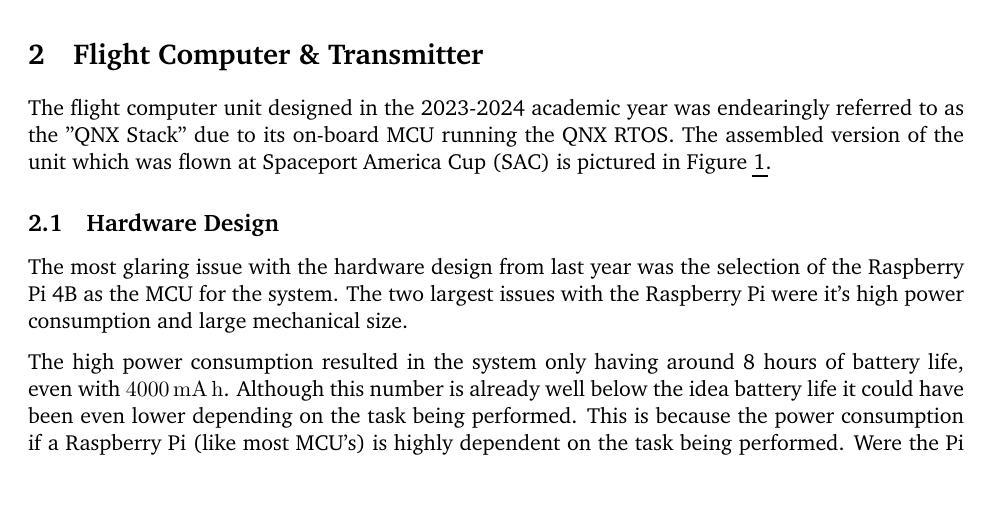
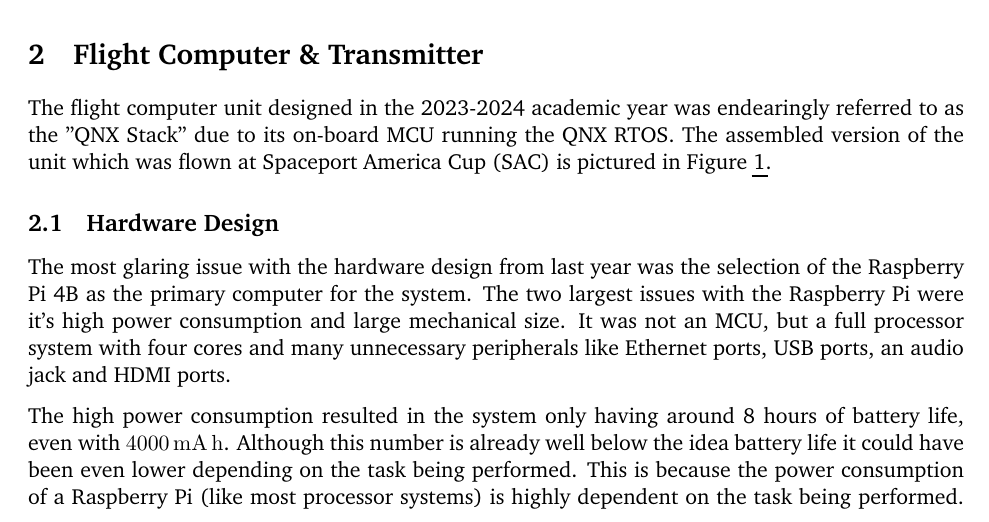
Before and after one commit to CarletonURocketry/avionics-design-2024-2025, a LaTeX document (design.tex, which reads sections/previous_systems.tex): part of page 4 of 26, cut so that both start at the same text, the shorter picture padded with empty space. Compiled offline with pdfLaTeX.

Commit message:
Fix terminology referring to Pi as an MCU.

```diff
--- a/sections/previous_systems.tex
+++ b/sections/previous_systems.tex
@@ -11,14 +11,16 @@
 
 \subsection{Hardware Design}
 
-The most glaring issue with the hardware design from last year was the selection of the Raspberry Pi 4B as the MCU for
-the system. The two largest issues with the Raspberry Pi were it's high power consumption and large mechanical size.
+The most glaring issue with the hardware design from last year was the selection of the Raspberry Pi 4B as the primary
+computer for the system. The two largest issues with the Raspberry Pi were it's high power consumption and large
+mechanical size. It was not an \gls{mcu}, but a full processor system with four cores and many unnecessary peripherals
+like Ethernet ports, USB ports, an audio jack and HDMI ports.
 
 The high power consumption resulted in the system only having around 8 hours of battery life, even with
-\qty{4000}{\milli\ampere\hour}. Although this number is already well below the idea battery life it could have been
-even lower depending on the task being performed. This is because the power consumption if a Raspberry Pi (like most
-MCU's) is highly dependent on the task being performed. Were the Pi performing more demanding tasks the battery life
-could have gotten as low as 2 hours or less.
+\qty{4000}{\milli\ampere\hour}. Although this number is already well below the idea battery life it could have been even
+lower depending on the task being performed. This is because the power consumption of a Raspberry Pi (like most
+processor systems) is highly dependent on the task being performed. Were the Pi performing more demanding tasks the
+battery life could have gotten as low as 2 hours or less.
 
 The large mechanical size of the Raspberry Pi was also a major issue. The Raspberry Pi is a relatively large single
 board computer with many unused ports and connectors. Most of the features on this board were not used nor beneficial
```
